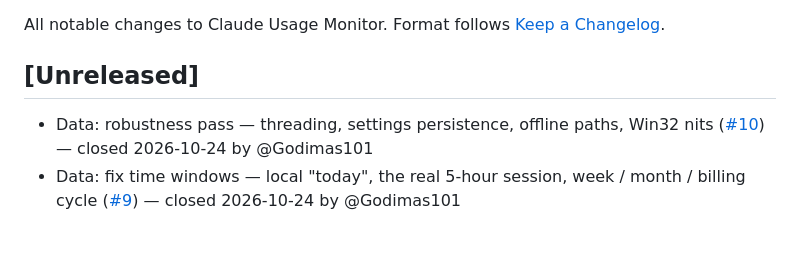
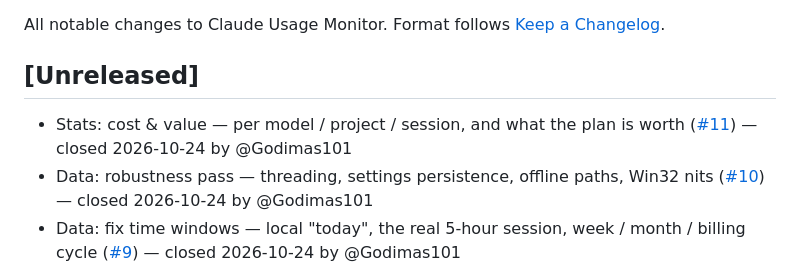
Before and after one commit to Godimas101/claude-usage-monitor, a Markdown page: CHANGELOG.md, the part around the change. GitHub-like rendering; blank space fills up the shorter version.

Commit message:
chore(changelog): entry for closed issue #11

```diff
--- a/CHANGELOG.md
+++ b/CHANGELOG.md
@@ -4,6 +4,7 @@ All notable changes to Claude Usage Monitor. Format follows [Keep a Changelog](h
 
 ## [Unreleased]
 
+- Stats: cost & value — per model / project / session, and what the plan is worth ([#11](https://github.com/Godimas101/claude-usage-monitor/issues/11)) — closed 2026-10-24 by @Godimas101
 - Data: robustness pass — threading, settings persistence, offline paths, Win32 nits ([#10](https://github.com/Godimas101/claude-usage-monitor/issues/10)) — closed 2026-10-24 by @Godimas101
 - Data: fix time windows — local "today", the real 5-hour session, week / month / billing cycle ([#9](https://github.com/Godimas101/claude-usage-monitor/issues/9)) — closed 2026-10-24 by @Godimas101
 - Data: read the new usage API shape — Fable weekly limit, severity, surface breakdown, credits ([#6](https://github.com/Godimas101/claude-usage-monitor/issues/6)) — closed 2026-10-24 by @Godimas101
```
